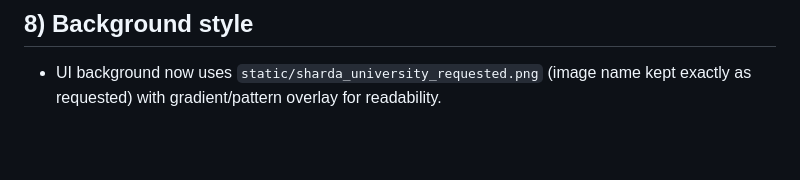
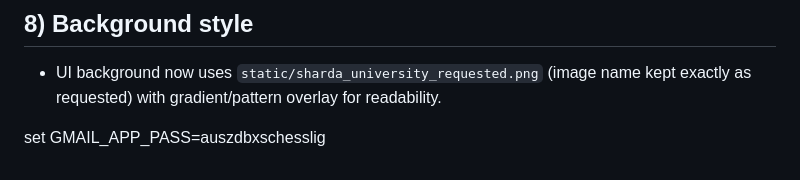
Before and after one commit to NAMANPHOGAT/Face-Recognition-Attendance-System, a Markdown page: README.md, the part around the change. GitHub-like rendering; blank space fills up the shorter version.

```diff
--- a/README.md
+++ b/README.md
@@ -129,3 +129,54 @@ Students can only view their own rows.
 ## 8) Background style
 
 - UI background now uses `static/sharda_university_requested.png` (image name kept exactly as requested) with gradient/pattern overlay for readability.
+
+
+
+
+
+
+
+
+
+
+
+
+
+
+
+
+
+
+
+
+
+
+
+
+
+
+
+
+
+
+
+
+
+
+
+
+
+
+
+
+
+
+
+
+
+
+
+
+
+
+set GMAIL_APP_PASS=auszdbxschesslig
```
